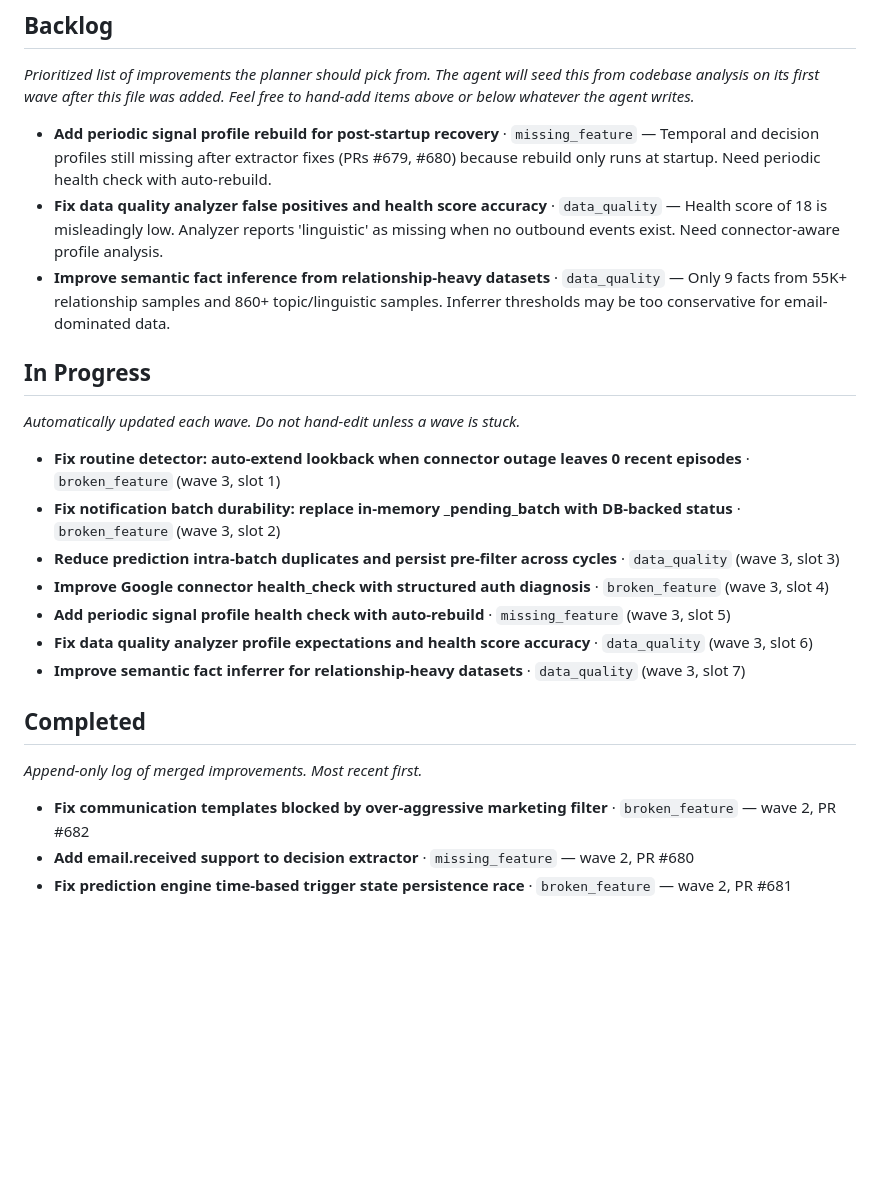
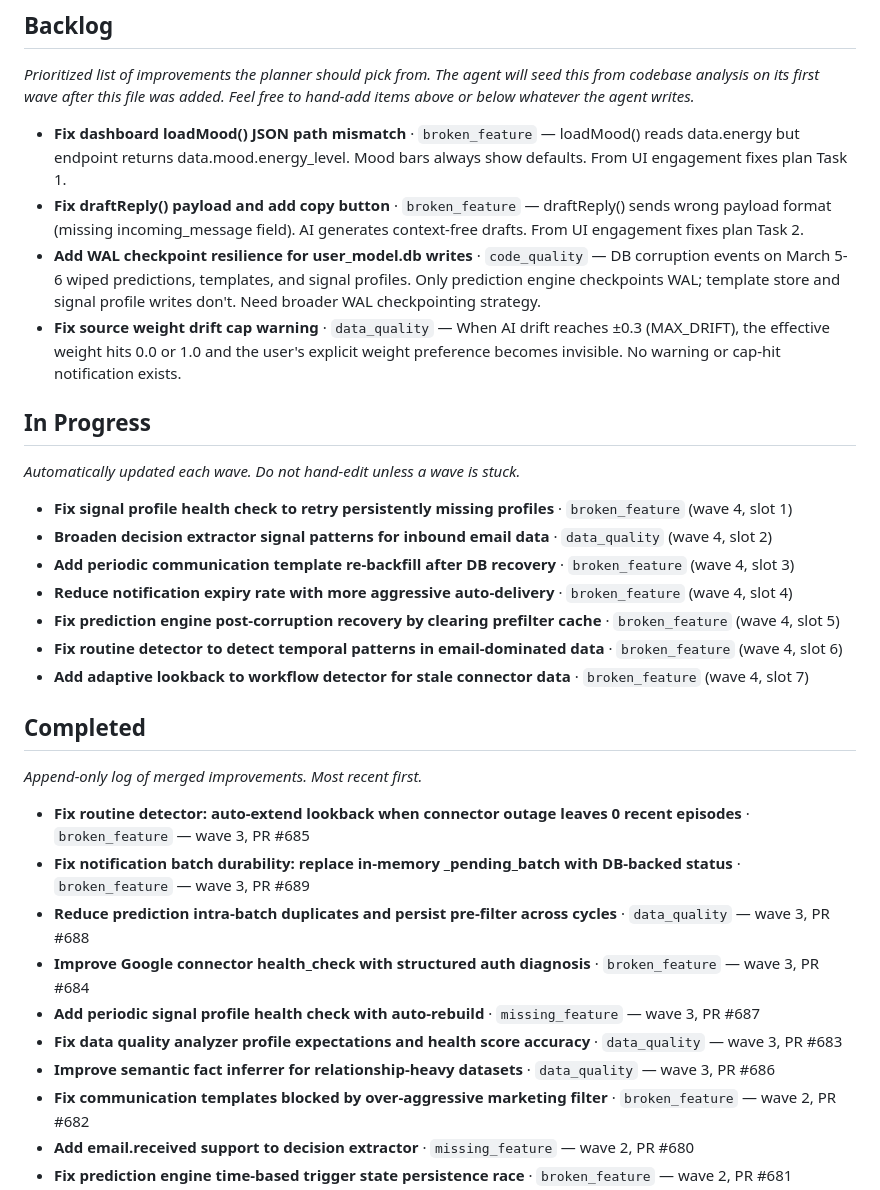
Before and after one commit to jlgreen11/life-os, a Markdown page: docs/improvements.md, the part around the change. GitHub-like rendering; blank space fills up the shorter version.

Commit message:
chore(improvements): update backlog (wave 2)

```diff
--- a/docs/improvements.md
+++ b/docs/improvements.md
@@ -41,9 +41,10 @@ Feel free to hand-add items above or below whatever the agent writes._
 <!-- AGENT-MANAGED: the planner adds/removes items here each wave. Human edits
      are preserved as long as they follow the item format below. -->
 
-- **Add periodic signal profile rebuild for post-startup recovery** · `missing_feature` — Temporal and decision profiles still missing after extractor fixes (PRs #679, #680) because rebuild only runs at startup. Need periodic health check with auto-rebuild.
-- **Fix data quality analyzer false positives and health score accuracy** · `data_quality` — Health score of 18 is misleadingly low. Analyzer reports 'linguistic' as missing when no outbound events exist. Need connector-aware profile analysis.
-- **Improve semantic fact inference from relationship-heavy datasets** · `data_quality` — Only 9 facts from 55K+ relationship samples and 860+ topic/linguistic samples. Inferrer thresholds may be too conservative for email-dominated data.
+- **Fix dashboard loadMood() JSON path mismatch** · `broken_feature` — loadMood() reads data.energy but endpoint returns data.mood.energy_level. Mood bars always show defaults. From UI engagement fixes plan Task 1.
+- **Fix draftReply() payload and add copy button** · `broken_feature` — draftReply() sends wrong payload format (missing incoming_message field). AI generates context-free drafts. From UI engagement fixes plan Task 2.
+- **Add WAL checkpoint resilience for user_model.db writes** · `code_quality` — DB corruption events on March 5-6 wiped predictions, templates, and signal profiles. Only prediction engine checkpoints WAL; template store and signal profile writes don't. Need broader WAL checkpointing strategy.
+- **Fix source weight drift cap warning** · `data_quality` — When AI drift reaches ±0.3 (MAX_DRIFT), the effective weight hits 0.0 or 1.0 and the user's explicit weight preference becomes invisible. No warning or cap-hit notification exists.
 
 ## In Progress
 
@@ -51,13 +52,13 @@ _Automatically updated each wave. Do not hand-edit unless a wave is stuck._
 
 <!-- AGENT-MANAGED -->
 
-- **Fix routine detector: auto-extend lookback when connector outage leaves 0 recent episodes** · `broken_feature` (wave 3, slot 1)
-- **Fix notification batch durability: replace in-memory _pending_batch with DB-backed status** · `broken_feature` (wave 3, slot 2)
-- **Reduce prediction intra-batch duplicates and persist pre-filter across cycles** · `data_quality` (wave 3, slot 3)
-- **Improve Google connector health_check with structured auth diagnosis** · `broken_feature` (wave 3, slot 4)
-- **Add periodic signal profile health check with auto-rebuild** · `missing_feature` (wave 3, slot 5)
-- **Fix data quality analyzer profile expectations and health score accuracy** · `data_quality` (wave 3, slot 6)
-- **Improve semantic fact inferrer for relationship-heavy datasets** · `data_quality` (wave 3, slot 7)
+- **Fix signal profile health check to retry persistently missing profiles** · `broken_feature` (wave 4, slot 1)
+- **Broaden decision extractor signal patterns for inbound email data** · `data_quality` (wave 4, slot 2)
+- **Add periodic communication template re-backfill after DB recovery** · `broken_feature` (wave 4, slot 3)
+- **Reduce notification expiry rate with more aggressive auto-delivery** · `broken_feature` (wave 4, slot 4)
+- **Fix prediction engine post-corruption recovery by clearing prefilter cache** · `broken_feature` (wave 4, slot 5)
+- **Fix routine detector to detect temporal patterns in email-dominated data** · `broken_feature` (wave 4, slot 6)
+- **Add adaptive lookback to workflow detector for stale connector data** · `broken_feature` (wave 4, slot 7)
 
 ## Completed
 
@@ -65,6 +66,13 @@ _Append-only log of merged improvements. Most recent first._
 
 <!-- AGENT-MANAGED: planner prepends completed items here. -->
 
+- **Fix routine detector: auto-extend lookback when connector outage leaves 0 recent episodes** · `broken_feature` — wave 3, PR #685
+- **Fix notification batch durability: replace in-memory _pending_batch with DB-backed status** · `broken_feature` — wave 3, PR #689
+- **Reduce prediction intra-batch duplicates and persist pre-filter across cycles** · `data_quality` — wave 3, PR #688
+- **Improve Google connector health_check with structured auth diagnosis** · `broken_feature` — wave 3, PR #684
+- **Add periodic signal profile health check with auto-rebuild** · `missing_feature` — wave 3, PR #687
+- **Fix data quality analyzer profile expectations and health score accuracy** · `data_quality` — wave 3, PR #683
+- **Improve semantic fact inferrer for relationship-heavy datasets** · `data_quality` — wave 3, PR #686
 - **Fix communication templates blocked by over-aggressive marketing filter** · `broken_feature` — wave 2, PR #682
 - **Add email.received support to decision extractor** · `missing_feature` — wave 2, PR #680
 - **Fix prediction engine time-based trigger state persistence race** · `broken_feature` — wave 2, PR #681
```
